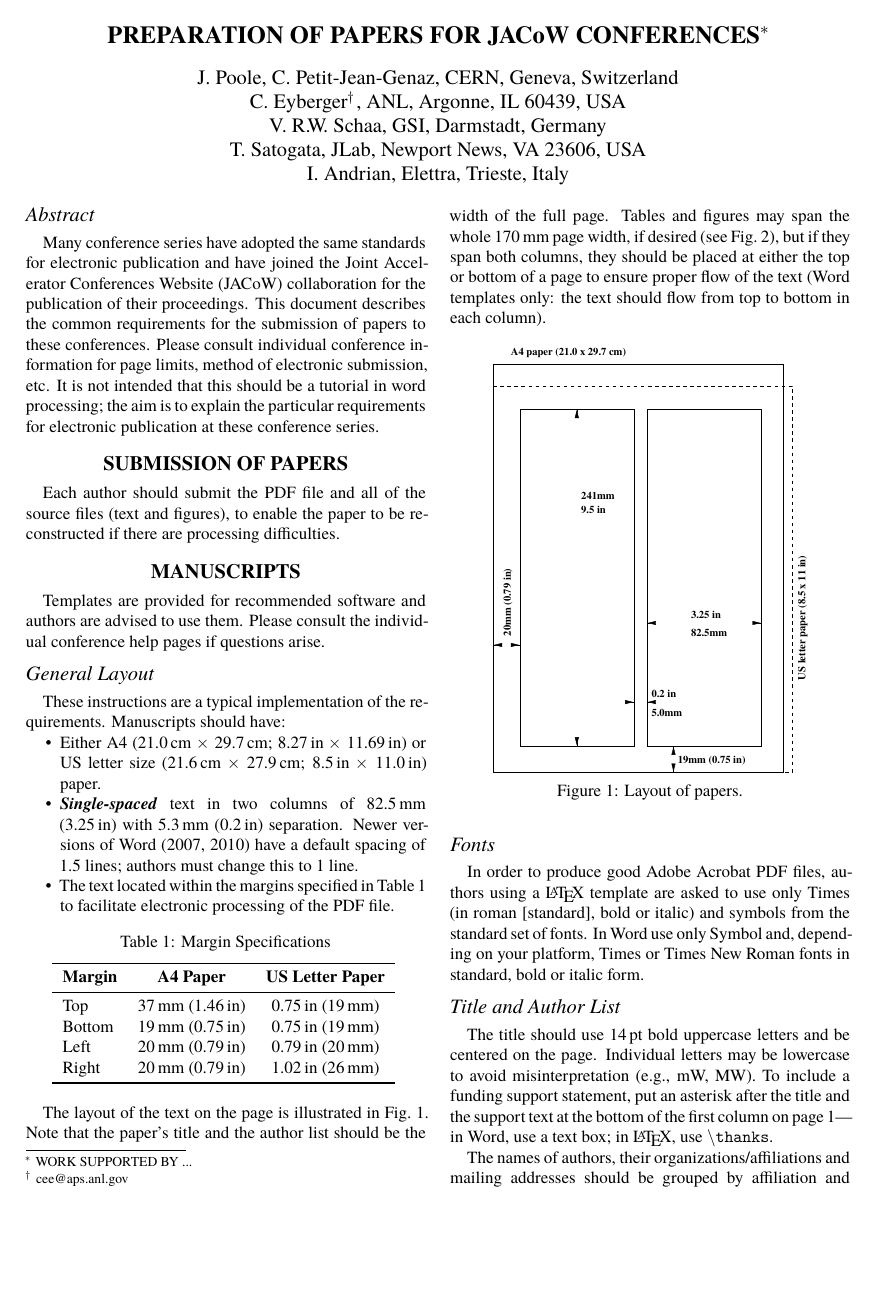
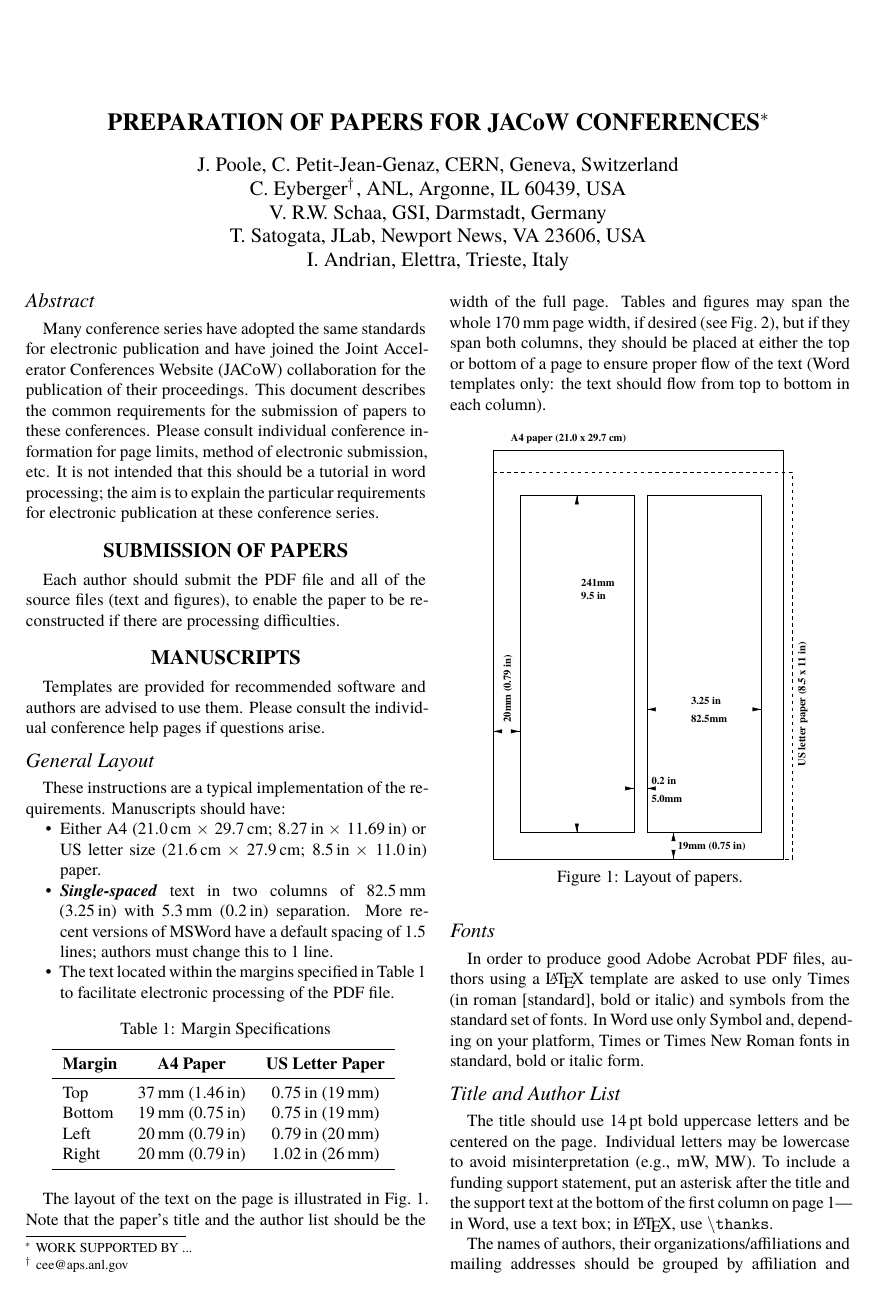
Before and after one commit to t4nec0/JACoW_Templates, a LaTeX document (LaTeX/A4/JACoW2014A4.tex, which reads LaTeX/A4/jacow.cls, LaTeX/USLetter/jacow.cls): page 1 of 4. Compiled offline with XeLaTeX; a missing font is replaced by an installed copy or a similar font.

```diff
--- a/LaTeX/A4/JACoW2014A4.tex
+++ b/LaTeX/A4/JACoW2014A4.tex
@@ -3,6 +3,14 @@
                %titlepage,   % separate title page
                %refpage      % separate references
               ]{jacow}
+
+\makeatletter%                           % test for XeTeX where the sequence is by default eps-> pdf, jpg, png, pdf, ...
+\ifboolexpr{bool{xetex}}                 % and the JACoW template provides JACpic2v3.eps and JACpic2v3.jpg which might generates errors
+ {\renewcommand{\Gin@extensions}{.pdf,%
+                    .png,.jpg,.bmp,.pict,.tif,.psd,.mac,.sga,.tga,.gif,%
+                    .eps,.ps,%
+                    }}{}
+\makeatother
 
 \ifboolexpr{bool{xetex} or bool{luatex}} % test for XeTeX/LuaTeX
  {}                                      % input encoding is utf8 by default
@@ -74,8 +82,8 @@
     \item  Either A4 (\SI{21.0}{cm}~$\times$~\SI{29.7}{cm}; \SI{8.27}{in}~$\times$~\SI{11.69}{in}) or US
            letter size (\SI{21.6}{cm}~$\times$~\SI{27.9}{cm}; \SI{8.5}{in}~$\times$~\SI{11.0}{in}) paper.
     \item  \textit{\textbf{Single-spaced}} text in two columns of \SI{82.5}{mm} (\SI{3.25}{in}) with \SI{5.3}{mm}
-           (\SI{0.2}{in}) separation. Newer versions of Word (2007, 2010) have a default spacing
-           of 1.5 lines; authors must change this to 1 line.
+           (\SI{0.2}{in}) separation. More recent versions of MSWord have a default spacing of 1.5 lines;
+           authors must change this to 1 line.
     \item  The text located within the margins specified in Table~\ref{l2ea4-t1}
            to facilitate electronic processing of the PDF file.
 \end{Itemize}
--- a/LaTeX/A4/jacow.cls
+++ b/LaTeX/A4/jacow.cls
@@ -5,40 +5,71 @@
 %%
 %% See the JACo Website for more information
 %%
-%%       http://www.cern.ch/accelconf/
+%%       http://jacow.org/
 %%
-
+%  v0.1-1.3
 %  Special thanks to John Jowett and Michel Goossens from CERN and
 %  Martin Comyn at TRIUMF for their significant contributions to
 %  this class file over the period 1996 to 2000.
 %                                                 John Poole
 %                                                 March 2000
-
+%  v1.4
 %  JAC2001.cls is a modified version of JAC2000.cls to produce indented
 %  first paragraphs after section, subsection and subsubsection headings.
+%                                                 Martin Comyn  April 2001
 %
-%                                                 Martin Comyn  April 2001
-
+%  v1.5
 %  This is a modified version of JAC2003.cls to adjust space around
 %  section and subsection headers to be more consistent with JACOW Word
-%  templates.
+%  templates.                                     Todd Satogata  March 2011
 %
-%                                                 Todd Satogata  March 2011
-%
-% This is a completly rewritten version of JAC2003.cls which needs a current
+% v 1.6
+% This is a complectly rewritten version of JAC2003.cls which needs a current
 % TeX-System to run.
 %                                                 Ulrike Fischer, November 2013
 %
-% small change to correct the text block inside JACoW's magic red borders for
-% a4paper (aca4); top has been set 18.5mm (19mm is defined in the template but
-% leaves decenders outside the lower y margin).
-%                                                 Volker RW Schaa, April 2014
-
-
-\def\fileversion{1.7}
-\def\filedate{2014/04/14}
-\def\docdate {2014/04/14}
-
+% v 1.7
+% - small change to correct the text block inside JACoW's magic red borders for
+%   a4paper (aca4); top has been set 18.5mm (19mm is defined in the template but
+%   leaves descenders outside the lower y margin).
+% - duplicate {boxit} removed
+%                                                 Volker RW Schaa, 14 April 2014
+%
+% v1.8
+% - added setup for \micro sign which disappears when using XeTeX or LuaTeX
+%   with unicode-math.                             Ulrike Fischer, 21 April 2014
+%
+% v1.9
+% - fixed the pdfLaTeX warnings for the text/math-micro hack
+%                                                  Ulrike Fischer, 22 April 2014
+%
+% v1.91
+% - Ligatures=TeX switch introduced to accommodate
+%                                                  Ulrike Fischer, 22 April 2014
+%
+% v1.92
+% - settings for top margin have to be different in A4 and letter to accommodate
+%   JACoW's PitStop Action List. This was found after receiving Plamen Hopchev's
+%   email about margins and testing the workflow with cropping the bounding box
+%   which starts at the lower left edge and not at the top (see graphic JACpic_mc
+%   in the template for measures).
+%                                                 Volker RW Schaa, 29 April 2014
+% v1.93
+% - setting the bottom margin (19mm) without top solves the problem for different
+%   A4/Letter settings. This was already the default in v1.6. Pointed out by
+%   Plamen Hopchev. To accommodate the descenders the bottom margin has been set
+%   to 56pt now.
+%                                                   Volker RW Schaa, 01 May 2014
+%
+% v1.94
+% - the micro sign in UTF-8 prevents ASCII format of the cls file. Ulrike pointed
+%   out a hack in http://tex.stackexchange.com/questions/172968/hide-notation-from-pdftex
+%   which is now introduced.
+%                                                   Volker RW Schaa, 02 May 2014
+%
+\def\fileversion{1.94}
+\def\filedate{2014/05/02}
+\def\docdate {2014/05/02}
 
 \NeedsTeXFormat{LaTeX2e}
 \ProvidesClass{jacow}[\filedate\space Version \fileversion]
@@ -70,8 +101,6 @@
 \DeclareOption{aca4}{%
     \PassOptionsToPackage{paper=a4paper}{geometry}
     \typeout{Setup for A4 PAPER}}
-
-\DeclareOption{boxit}{\PassOptionsToPackage{showframe}{geometry}}
 
 \DeclareOption{boxit}{\PassOptionsToPackage{showframe}{geometry}}
 
@@ -126,8 +155,8 @@
   textheight=241mm,
   heightrounded,
   left=20mm,
+  bottom=56pt,
   columnsep=5mm,
-  top=18.5mm,
   noheadfoot,
   nomarginpar,
   twocolumn]
@@ -140,24 +169,30 @@
 
 \pagestyle{empty}
 
-% Fonts: Times clones
+\ifboolexpr{bool{xetex} or bool{luatex}}
+ {}
+ { \catcode`\^^^=9
+ }
 
 \ifboolexpr{bool{xetex} or bool{luatex}}
- {
+ { \let\ori@vdots\vdots
    \RequirePackage{unicode-math}
-   \setmainfont{TeX Gyre Termes}
+   \AtBeginDocument{\let\vdots\ori@vdots}
+   \setmainfont[Ligatures=TeX]{TeX Gyre Termes}
    \setmathfont{TeX Gyre Termes Math}
+   \sisetup{
+     math-micro = \text{^^^^03bc},
+     text-micro = ^^^^03bc
+      }
  }
  {
+  % Fonts: Times clones
   \RequirePackage{textcomp}
   \RequirePackage[T1]{fontenc}
   \RequirePackage{lmodern}
   \RequirePackage{tgtermes}
   \RequirePackage{newtxmath}
-
  }
-
-
 
 \RequirePackage{microtype}
 %Lists
--- a/LaTeX/USLetter/jacow.cls
+++ b/LaTeX/USLetter/jacow.cls
@@ -70,8 +101,6 @@
 \DeclareOption{aca4}{%
     \PassOptionsToPackage{paper=a4paper}{geometry}
     \typeout{Setup for A4 PAPER}}
-
-\DeclareOption{boxit}{\PassOptionsToPackage{showframe}{geometry}}
 
 \DeclareOption{boxit}{\PassOptionsToPackage{showframe}{geometry}}
 
@@ -126,8 +155,8 @@
   textheight=241mm,
   heightrounded,
   left=20mm,
+  bottom=56pt,
   columnsep=5mm,
-  top=18.5mm,
   noheadfoot,
   nomarginpar,
   twocolumn]
```
Also changed, not shown: LaTeX/USLetter/JACoW2014LTR.tex (+10 -3 lines), LaTeX/A4/JACoW2014A4.pdf, LaTeX/USLetter/JACoW2014LTR.pdf, LaTeX/A4/JACoW2014A4.tex (2 more changed lines), LaTeX/USLetter/jacow.cls (87 more changed lines).
